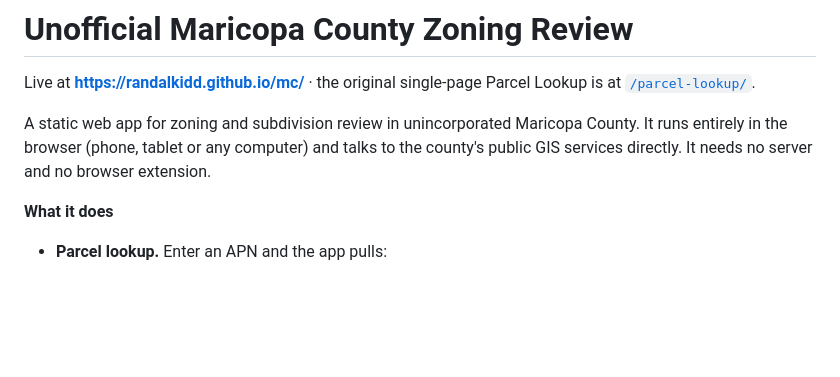
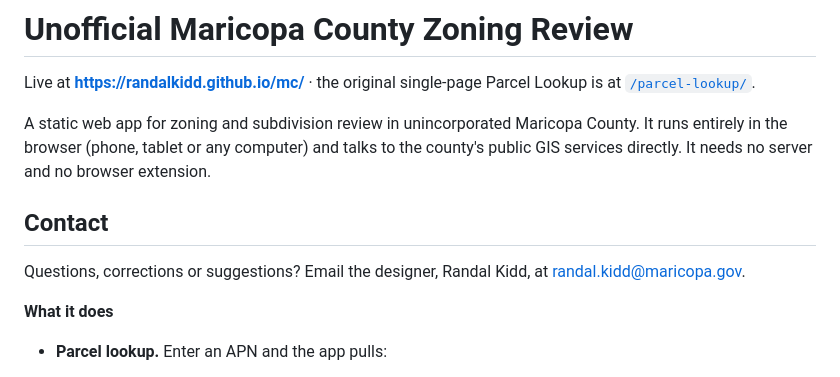
Before and after one commit to randalkidd/MC, a Markdown page: README.md, the part around the change. Rendered like a GitHub page; blank space fills up the shorter version.

Commit message:
README: add designer contact
Co-Authored-By: Claude Opus 5.5 <noreply@anthropic.com>
Claude-Session: https://claude.ai/code/session_01B6JWmTtiDrYJPsq97pdYeq

```diff
--- a/README.md
+++ b/README.md
@@ -3,6 +3,10 @@
 Live at **https://randalkidd.github.io/mc/** · the original single-page Parcel Lookup is at [`/parcel-lookup/`](parcel-lookup/).
 
 A static web app for zoning and subdivision review in unincorporated Maricopa County. It runs entirely in the browser (phone, tablet or any computer) and talks to the county's public GIS services directly. It needs no server and no browser extension.
+
+## Contact
+
+Questions, corrections or suggestions? Email the designer, Randal Kidd, at [randal.kidd@maricopa.gov](mailto:randal.kidd@maricopa.gov).
 
 **What it does**
 - **Parcel lookup.** Enter an APN and the app pulls:
```
